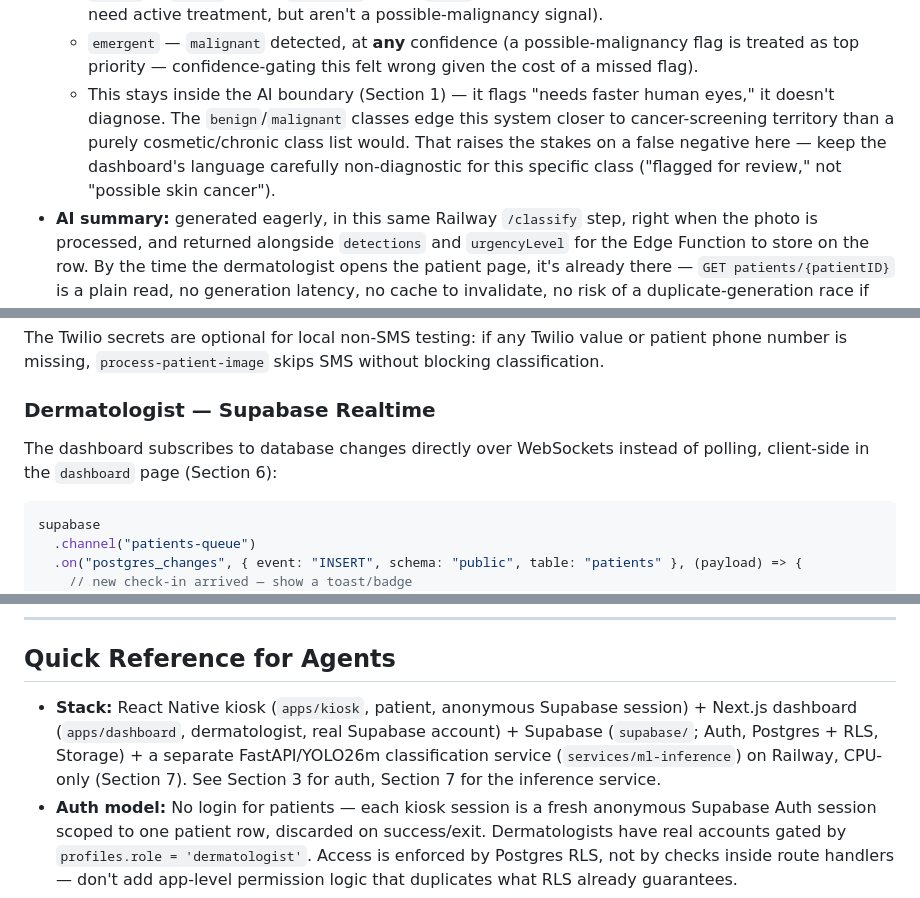
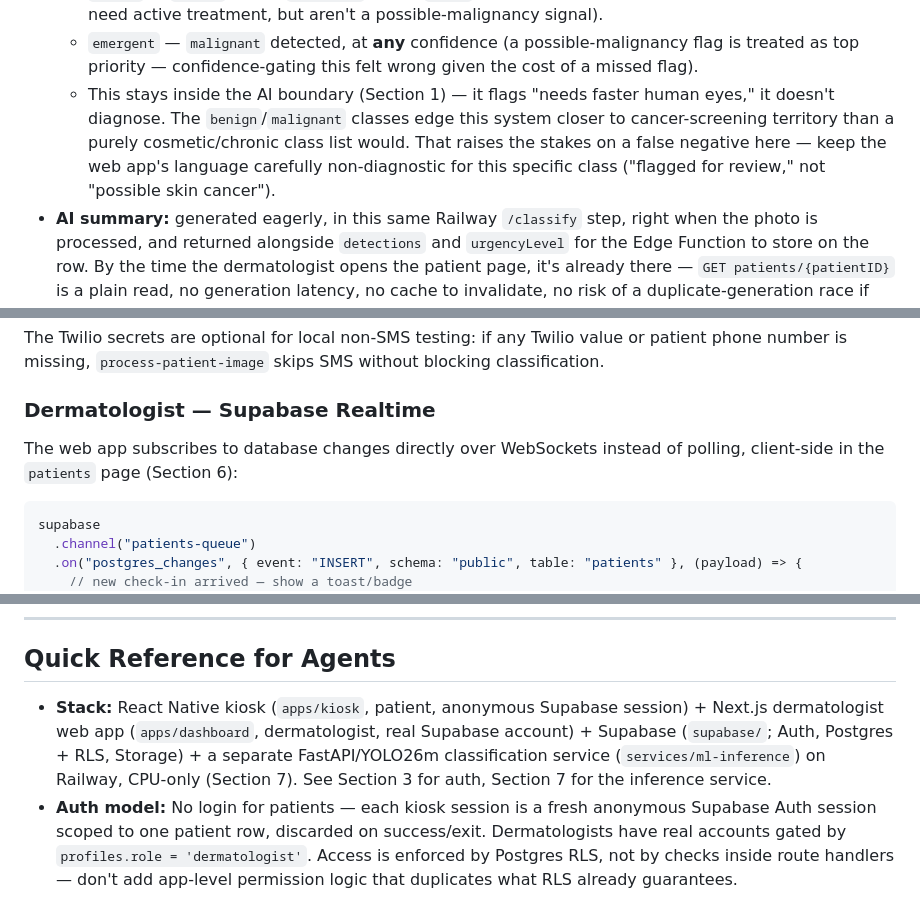
Before and after one commit to NewbCrescent/sentinel-derm, a Markdown page: TECHNICAL.md, 3 parts joined by grey strips. GitHub-like rendering.

````diff
--- a/TECHNICAL.md
+++ b/TECHNICAL.md
@@ -282,7 +282,7 @@ A third service, separate from both client apps and from Supabase itself:
   - `routine` (default) — `acne` alone; `benign` alone (it's explicitly benign by definition); `keratosisPilaris` alone (cosmetic, not actively symptomatic).
   - `urgent` — `eczema` alone; `psoriasis` alone; `warts` alone (chronic/inflammatory conditions that can need active treatment, but aren't a possible-malignancy signal).
   - `emergent` — `malignant` detected, at **any** confidence (a possible-malignancy flag is treated as top priority — confidence-gating this felt wrong given the cost of a missed flag).
-  - This stays inside the AI boundary (Section 1) — it flags "needs faster human eyes," it doesn't diagnose. The `benign`/`malignant` classes edge this system closer to cancer-screening territory than a purely cosmetic/chronic class list would. That raises the stakes on a false negative here — keep the dashboard's language carefully non-diagnostic for this specific class ("flagged for review," not "possible skin cancer").
+  - This stays inside the AI boundary (Section 1) — it flags "needs faster human eyes," it doesn't diagnose. The `benign`/`malignant` classes edge this system closer to cancer-screening territory than a purely cosmetic/chronic class list would. That raises the stakes on a false negative here — keep the web app's language carefully non-diagnostic for this specific class ("flagged for review," not "possible skin cancer").
 - **AI summary:** generated eagerly, in this same Railway `/classify` step, right when the photo is processed, and returned alongside `detections` and `urgencyLevel` for the Edge Function to store on the row. By the time the dermatologist opens the patient page, it's already there — `GET patients/{patientID}` is a plain read, no generation latency, no cache to invalidate, no risk of a duplicate-generation race if the page is opened twice before a cache populates.
 - **Summary method:** templated, no LLM. Built directly from the structured `detections` (e.g. `"Detected: eczema (91.0% confidence)."`, with confidence shown to one decimal place) rather than a real LLM call. No extra cost, no added latency, no third external dependency beyond Supabase and Railway — at the cost of reading less like natural prose. The "AI-generated" wording in Section 1 refers to this template being driven by the AI's detections, not to an LLM writing the sentence.
 - **Combined shape — what gets written to the patient row after processing:**
@@ -323,7 +323,7 @@ Supabase Edge Function secrets required for SMS and inference:
 The Twilio secrets are optional for local non-SMS testing: if any Twilio value or patient phone number is missing, `process-patient-image` skips SMS without blocking classification.
 
 ### Dermatologist — Supabase Realtime
-The dashboard subscribes to database changes directly over WebSockets instead of polling, client-side in the `dashboard` page (Section 6):
+The web app subscribes to database changes directly over WebSockets instead of polling, client-side in the `patients` page (Section 6):
 ```ts
 supabase
   .channel("patients-queue")
@@ -338,7 +338,7 @@ Requires enabling Realtime on the `patients` table first (`alter publication sup
 
 ## Quick Reference for Agents
 
-- **Stack:** React Native kiosk (`apps/kiosk`, patient, anonymous Supabase session) + Next.js dashboard (`apps/dashboard`, dermatologist, real Supabase account) + Supabase (`supabase/`; Auth, Postgres + RLS, Storage) + a separate FastAPI/YOLO26m classification service (`services/ml-inference`) on Railway, CPU-only (Section 7). See Section 3 for auth, Section 7 for the inference service.
+- **Stack:** React Native kiosk (`apps/kiosk`, patient, anonymous Supabase session) + Next.js dermatologist web app (`apps/dashboard`, dermatologist, real Supabase account) + Supabase (`supabase/`; Auth, Postgres + RLS, Storage) + a separate FastAPI/YOLO26m classification service (`services/ml-inference`) on Railway, CPU-only (Section 7). See Section 3 for auth, Section 7 for the inference service.
 - **Auth model:** No login for patients — each kiosk session is a fresh anonymous Supabase Auth session scoped to one patient row, discarded on success/exit. Dermatologists have real accounts gated by `profiles.role = 'dermatologist'`. Access is enforced by Postgres RLS, not by checks inside route handlers — don't add app-level permission logic that duplicates what RLS already guarantees.
 - **Two surfaces:** (1) Patient flow → Initial Page → Capture Page → queue/SMS. (2) Dermatologist flow → website notification → Patient Page → analyze → close ticket.
 - **AI boundary:** classify + summarize + score urgency only. **Never diagnose.**
````
Also changed, not shown: other parts of TECHNICAL.md (+8 -8 lines), ProjectStructure.md (+2 -2 lines).
